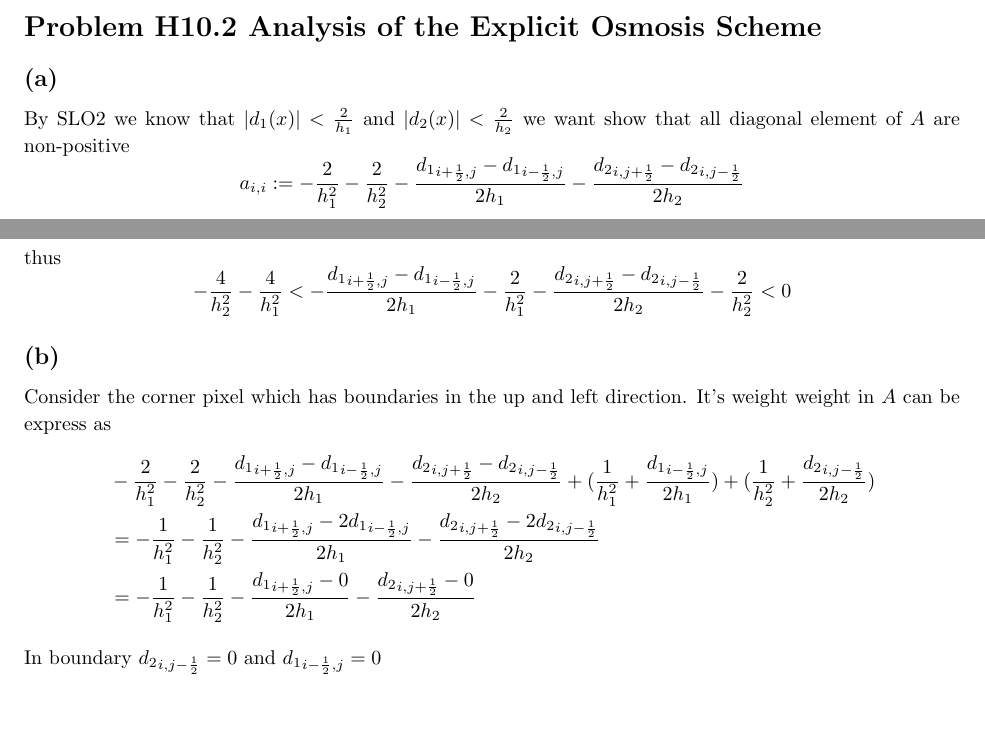
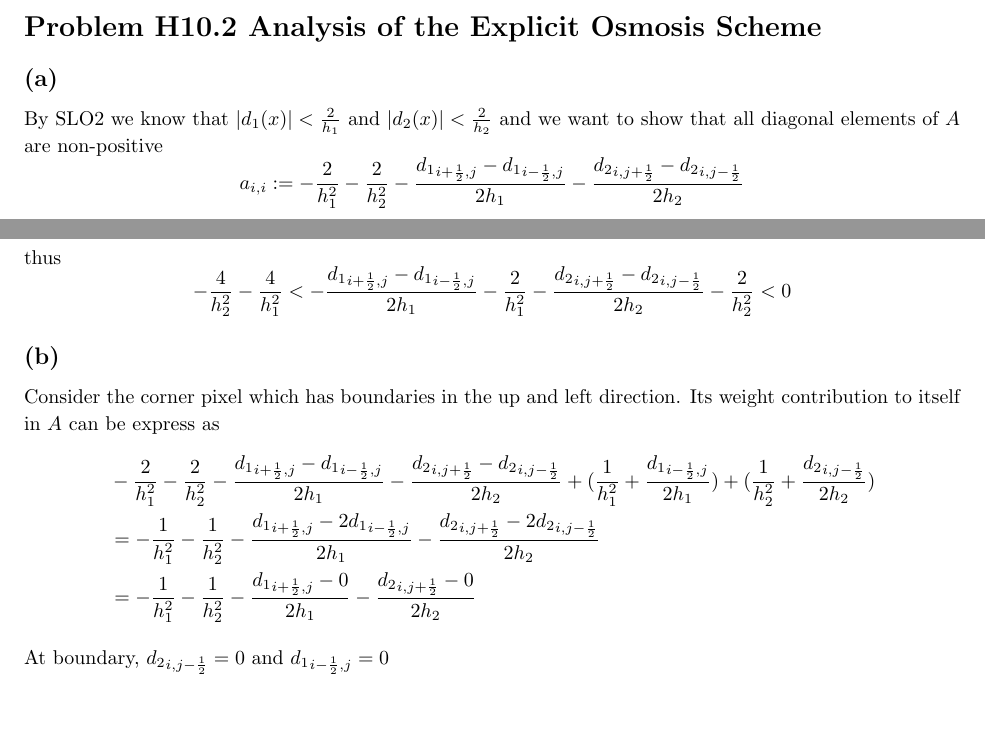
Before and after one commit to CamiloMartinezM/Assignments-DIC, a LaTeX problem sheet (Assignment10/sol/H10sol.tex): two parts of pages 1 and 2 of 3, joined at a grey line, cut so that both start at the same text. Compiled offline with pdfLaTeX.

Commit message:
Fixed grammar

```diff
--- a/Assignment10/sol/H10sol.tex
+++ b/Assignment10/sol/H10sol.tex
@@ -175,7 +175,7 @@
 \begin{homeworkProblem}{Analysis of the Explicit Osmosis Scheme}
     \subsection*{(a)}
     By SLO2 we know that $|d_1(x)| < \frac{2}{h_1}$ and $|d_2(x)| < \frac{2}{h_2}$
-    we want show that all diagonal element of $A$ are non-positive
+    and we want to show that all diagonal elements of $A$ are non-positive
     \[
         a_{i,i} := -\frac{2}{h_1^2} - \frac{2}{h_2^2} - \frac{{d_1}_{i+\frac{1}{2}, j} - {d_1}_{i-\frac{1}{2}, j}}{2h_1} - \frac{{d_2}_{i, j+\frac{1}{2}} - {d_2}_{i, j-\frac{1}{2}}}{2h_2}
     \]
@@ -197,13 +197,13 @@
     \]
     \subsection*{(b)}
     Consider the corner pixel which has boundaries in the up and left direction.
-    It's weight weight in $A$ can be express as
+    Its weight contribution to itself in $A$ can be express as
     \begin{align*}
         &   -\frac{2}{h_1^2} - \frac{2}{h_2^2} - \frac{{d_1}_{i+\frac{1}{2}, j} - {d_1}_{i-\frac{1}{2}, j}}{2h_1} - \frac{{d_2}_{i, j+\frac{1}{2}} - {d_2}_{i, j-\frac{1}{2}}}{2h_2}
             + (\frac{1}{h_1^2} + \frac{{d_1}_{i-\frac{1}{2}, j}}{2h_1}) + (\frac{1}{h_2^2} + \frac{{d_2}_{i, j-\frac{1}{2}}}{2h_2})\\
             &=  -\frac{1}{h_1^2} - \frac{1}{h_2^2} - \frac{{d_1}_{i+\frac{1}{2}, j} - 2{d_1}_{i-\frac{1}{2}, j}}{2h_1} - \frac{{d_2}_{i, j+\frac{1}{2}} - 2{d_2}_{i, j-\frac{1}{2}}}{2h_2}\\
             &=  -\frac{1}{h_1^2} - \frac{1}{h_2^2} - \frac{{d_1}_{i+\frac{1}{2}, j} - 0}{2h_1} - \frac{{d_2}_{i, j+\frac{1}{2}} - 0}{2h_2}\\
-            \intertext{In boundary ${d_2}_{i, j-\frac{1}{2}} = 0$ and ${d_1}_{i-\frac{1}{2}, j} = 0$}\\
+            \intertext{At boundary, ${d_2}_{i, j-\frac{1}{2}} = 0$ and ${d_1}_{i-\frac{1}{2}, j} = 0$}\\
             &=  -\frac{1}{h_1^2} - \frac{1}{h_2^2} - \frac{{d_1}_{i+\frac{1}{2}, j}}{2h_1} - \frac{{d_2}_{i, j+\frac{1}{2}}}{2h_2}\\
             &=  -\frac{1}{h_1^2} - \frac{1}{h_2^2} - \frac{{d_1}_{i+\frac{1}{2}, j}}{2h_1} - \frac{{d_2}_{i, j+\frac{1}{2}}}{2h_2}\\
             &=  -(\frac{1}{h_1^2} + \frac{{d_1}_{i+\frac{1}{2}, j}}{2h_1})  - (\frac{1}{h_2^2} + \frac{{d_2}_{i, j+\frac{1}{2}}}{2h_2})\\
```
